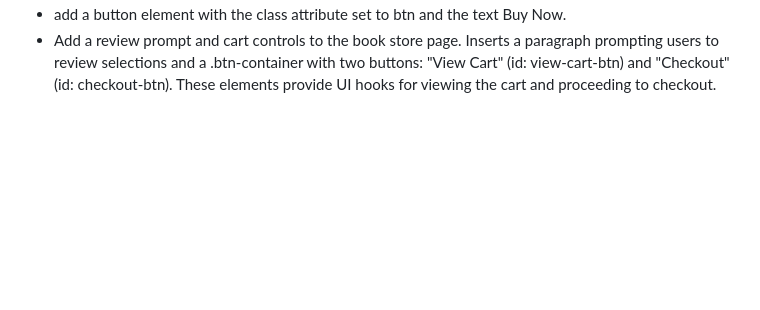
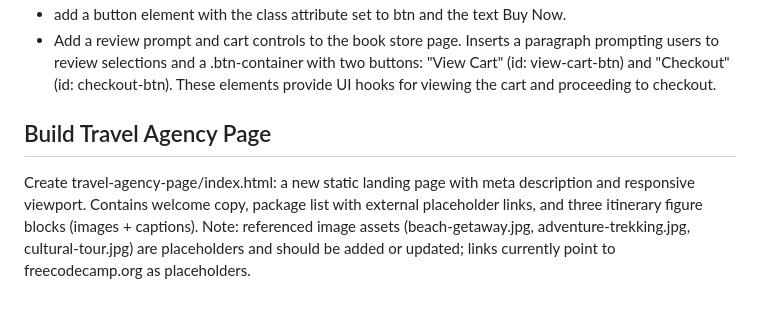
Before and after one commit to mrizkydp/freecodecamp-html-practice, a Markdown page: README.md, the part around the change. Drawn GitHub-style; blank space fills up the shorter version.

Commit message:
Add travel-agency page notes to README
Update README: append a new "Build Travel Agency Page" section describing creation of travel-agency-page/index.html. Includes requirements for meta description, responsive viewport, welcome copy, a package list with external placeholder links, and three itinerary figure blocks (images + captions). Notes that referenced images (beach-getaway.jpg, adventure-trekking.jpg, cultural-tour.jpg) and links are placeholders and should be added or updated. Also preserves the previously added review prompt and .btn-container cart controls (View Cart: id=view-cart-btn, Checkout: id=checkout-btn).

```diff
--- a/README.md
+++ b/README.md
@@ -46,3 +46,6 @@ FIX HTML errors:
 - add a p element with this text
 - add a button element with the class attribute set to btn and the text Buy Now.
 - Add a review prompt and cart controls to the book store page. Inserts a paragraph prompting users to review selections and a .btn-container with two buttons: "View Cart" (id: view-cart-btn) and "Checkout" (id: checkout-btn). These elements provide UI hooks for viewing the cart and proceeding to checkout.
+
+## Build Travel Agency Page
+Create travel-agency-page/index.html: a new static landing page with meta description and responsive viewport. Contains welcome copy, package list with external placeholder links, and three itinerary figure blocks (images + captions). Note: referenced image assets (beach-getaway.jpg, adventure-trekking.jpg, cultural-tour.jpg) are placeholders and should be added or updated; links currently point to freecodecamp.org as placeholders.
```
